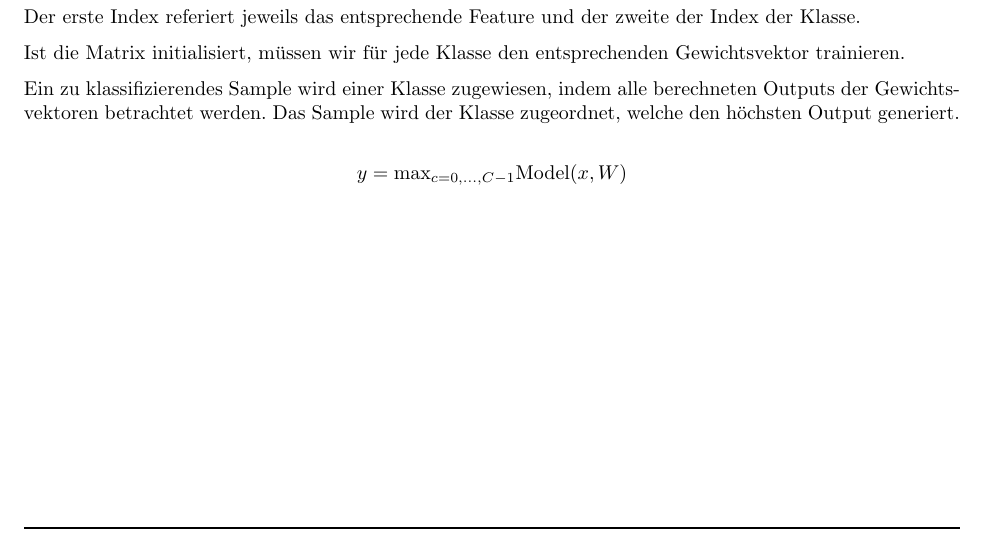
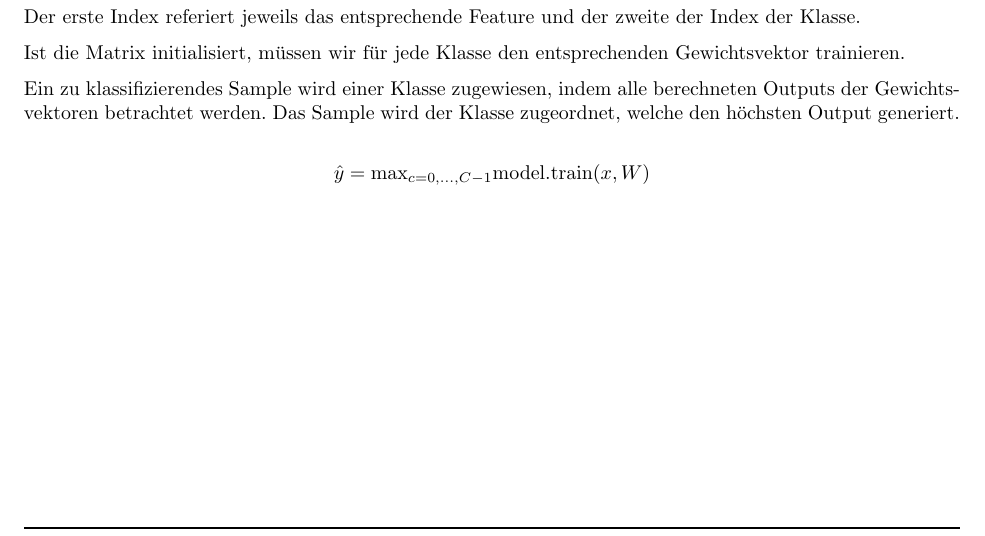
Before and after one commit to YannisSchmutz/DataScience, a LaTeX document (doc/DataScience_Zusammenfassung.tex, which reads doc/chapters/WeightBasedLearning.tex): part of page 21 of 36, cut so that both start at the same text. Compiled offline with pdfLaTeX.

Commit message:
Wirte ova prdictin more precisely

```diff
--- a/doc/chapters/WeightBasedLearning.tex
+++ b/doc/chapters/WeightBasedLearning.tex
@@ -307,7 +307,7 @@ Ist die Matrix initialisiert, müssen wir für jede Klasse den entsprechenden Ge
 
 Ein zu klassifizierendes Sample wird einer Klasse zugewiesen, indem alle berechneten Outputs der Gewichtsvektoren betrachtet werden. Das Sample wird der Klasse zugeordnet, welche den höchsten Output generiert.
 
-$$ y = \text{max}_{c=0,...,C-1} \text{Model}(x, W)$$
+$$ \hat{y} = \text{max}_{c=0,...,C-1} \text{model.train}(x, W)$$
 
 
 \newpage
```
